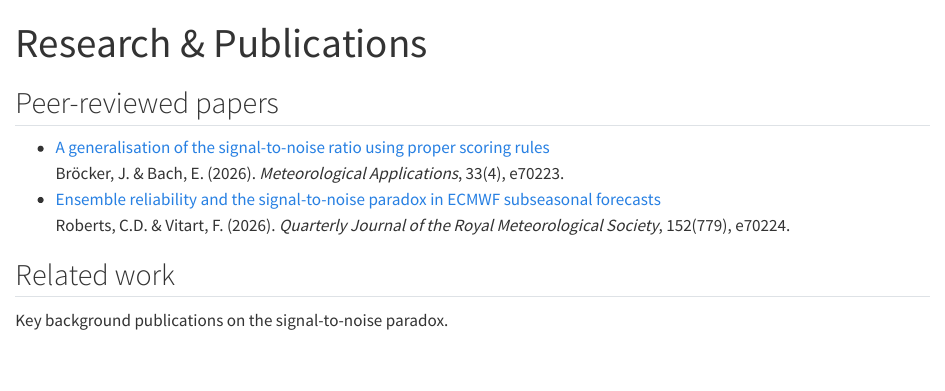
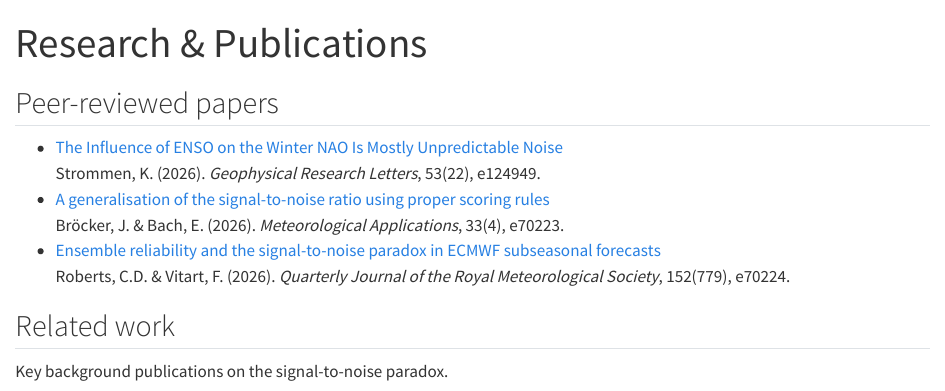
Before and after one commit to KristianJS/auspice, a Quarto document (publications.qmd): the page in a window 1100 px wide, from its top. Rendered offline with R 4.5, knitr and Pandoc in place of Quarto, with nearby package versions.

Commit message:
AMIP ENSO Denial paper

````diff
--- a/publications.qmd
+++ b/publications.qmd
@@ -12,6 +12,10 @@ Keep each list in date order, newest at the top.
 
 ```{=html}
 <ul class="pub-list">
+  <li>
+    <div class="pub-title"><a href="https://doi.org/10.1029/2026GL124949" target="_blank" rel="noopener">The Influence of ENSO on the Winter NAO Is Mostly Unpredictable Noise</a></div>
+    <div class="pub-meta">Strommen, K. (2026). <em>Geophysical Research Letters</em>, 53(22), e124949.</div>
+  </li>
   <li>
     <div class="pub-title"><a href="https://doi.org/10.1002/met.70223" target="_blank" rel="noopener">A generalisation of the signal-to-noise ratio using proper scoring rules</a></div>
     <div class="pub-meta">Bröcker, J. &amp; Bach, E. (2026). <em>Meteorological Applications</em>, 33(4), e70223.</div>
````
